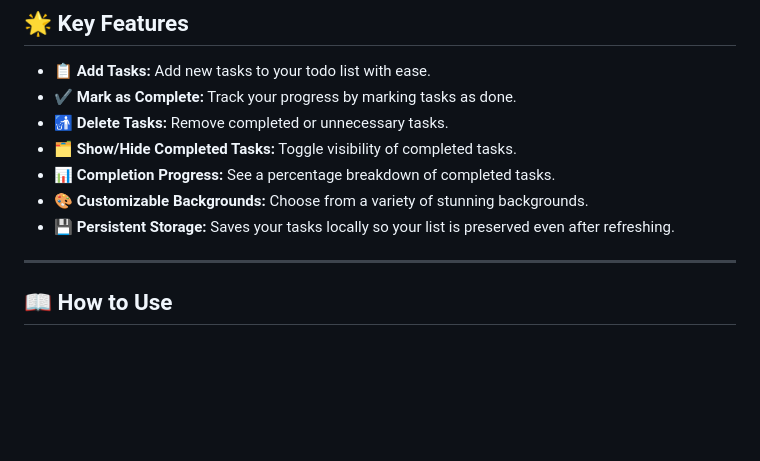
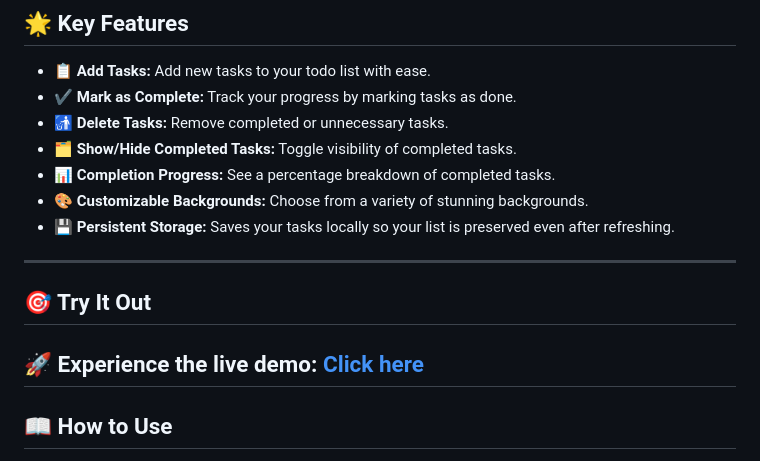
Before and after one commit to tabitha-dev/ToDo-2, a Markdown page: README.md, the part around the change. Drawn GitHub-style; blank space fills up the shorter version.

```diff
--- a/README.md
+++ b/README.md
@@ -14,6 +14,10 @@ An interactive **Todo App** designed with Vue.js and styled beautifully with res
 - **🎨 Customizable Backgrounds:** Choose from a variety of stunning backgrounds.
 - **💾 Persistent Storage:** Saves your tasks locally so your list is preserved even after refreshing.
 
+---
+## 🎯 Try It Out
+
+🚀 **Experience the live demo:** [Click here](https://tabitha-dev.github.io/ToDo-2/)
 ---
 
 ## 📖 How to Use
```
